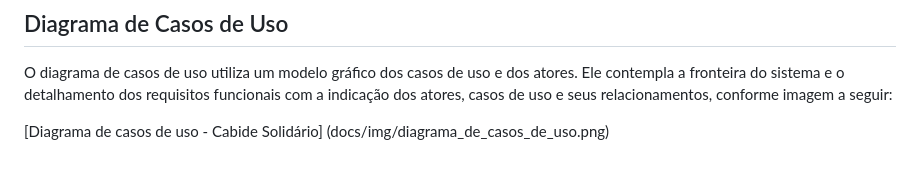
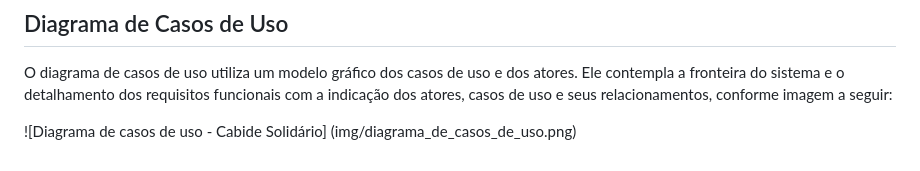
Before and after one commit to ICEI-PUC-Minas-PMV-ADS/pmv-ads-2024-1-e2-proj-int-t2-cabide-solidario, a Markdown page: docs/02-Especificação do Projeto.md, the part around the change. Drawn GitHub-style.

Commit message:
Update 02-Especificação do Projeto.md
Correção do link da img do diagrama.

```diff
--- a/docs/02-Especificação do Projeto.md
+++ b/docs/02-Especificação do Projeto.md
@@ -116,4 +116,4 @@ O projeto está restrito pelos itens apresentados na tabela a seguir.
 
 O diagrama de casos de uso utiliza um modelo gráfico dos casos de uso e dos atores. Ele contempla a fronteira do sistema e o detalhamento dos requisitos funcionais com a indicação dos atores, casos de uso e seus relacionamentos, conforme imagem a seguir:
 
-[Diagrama de casos de uso - Cabide Solidário] (docs/img/diagrama_de_casos_de_uso.png)
+![Diagrama de casos de uso - Cabide Solidário] (img/diagrama_de_casos_de_uso.png)
```
